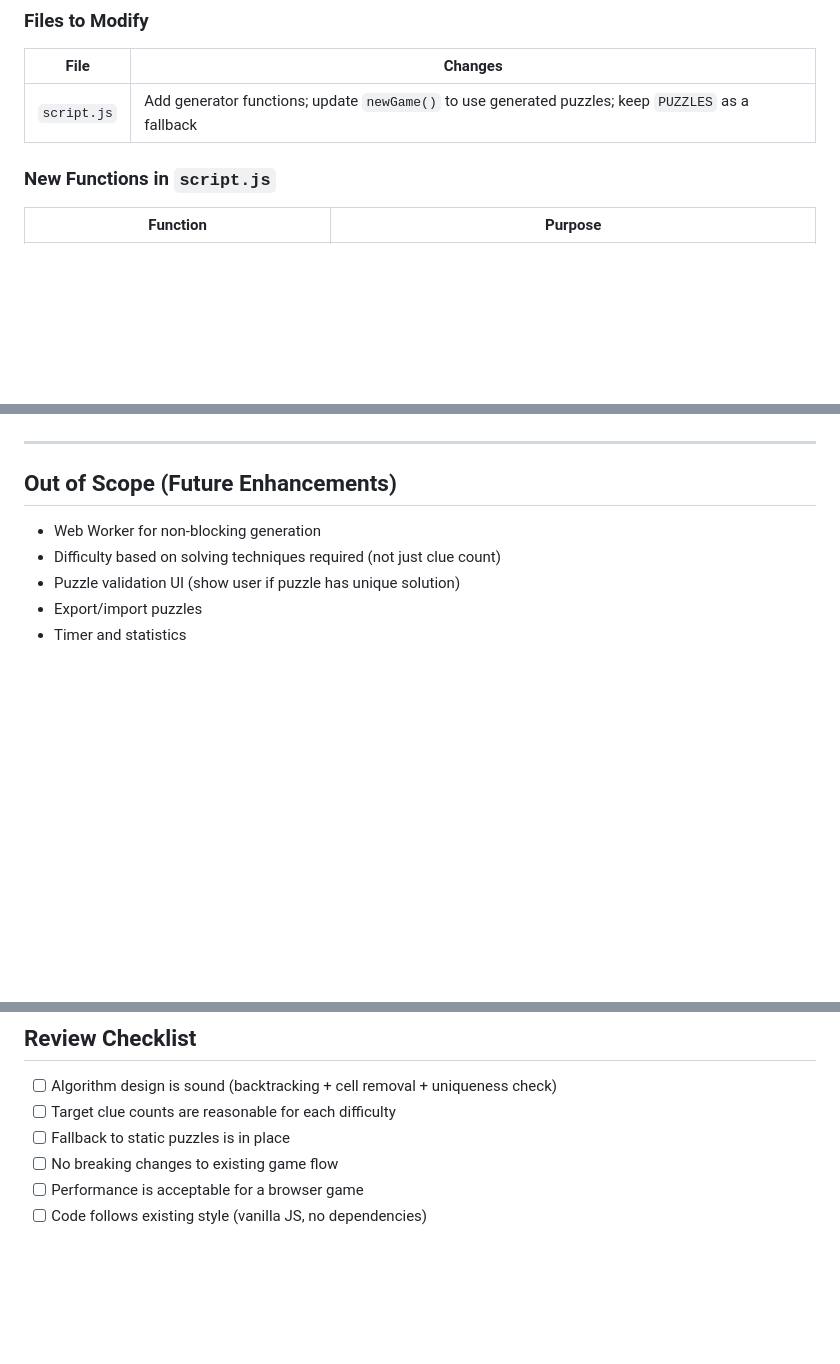
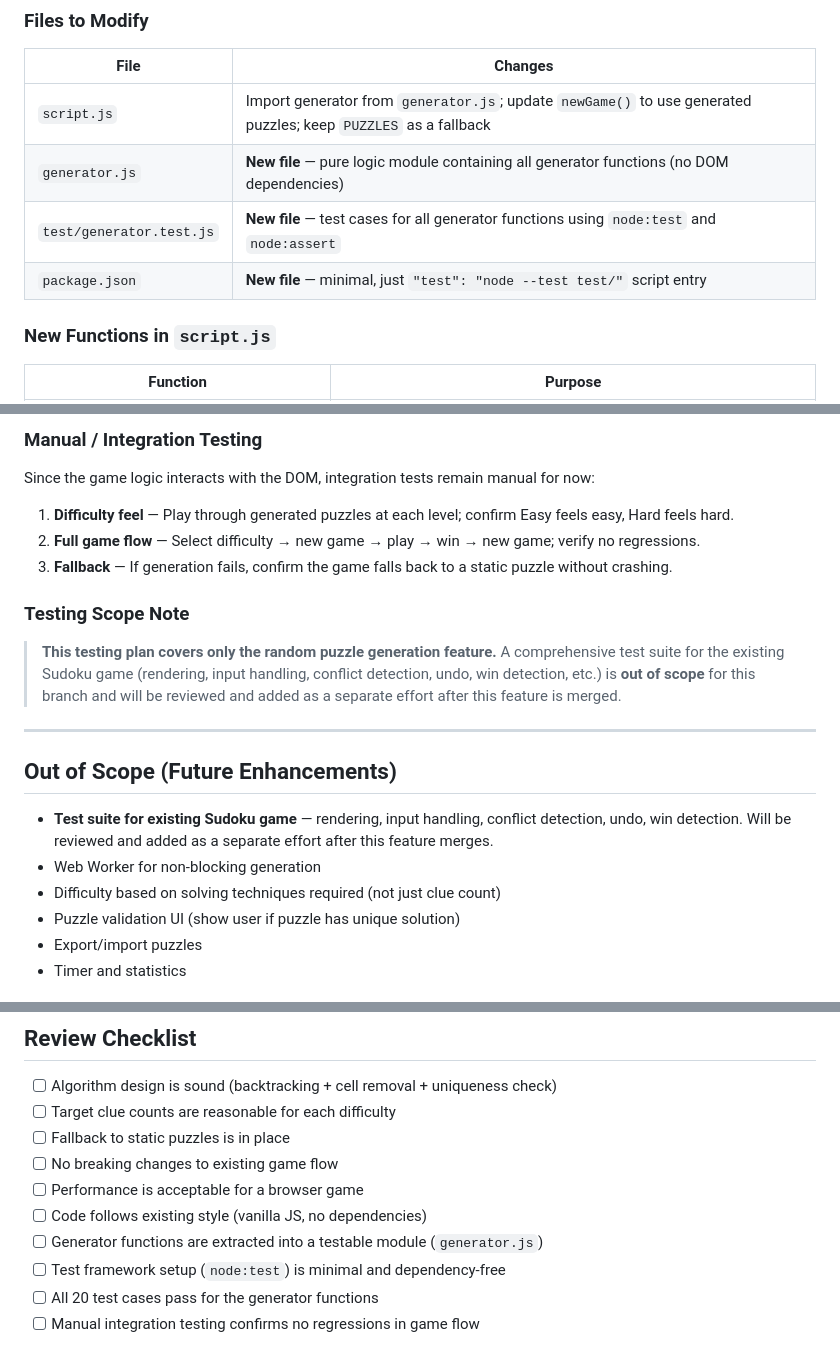
Before and after one commit to yongsin91/basic_sudoku, a Markdown page: PLAN-random-puzzle-generation.md, 3 parts joined by grey strips. GitHub-like rendering; blank space fills up the shorter version.

```diff
--- a/PLAN-random-puzzle-generation.md
+++ b/PLAN-random-puzzle-generation.md
@@ -85,7 +85,10 @@ function countSolutions(board, limit=2):
 
 | File | Changes |
 |------|---------|
-| `script.js` | Add generator functions; update `newGame()` to use generated puzzles; keep `PUZZLES` as a fallback |
+| `script.js` | Import generator from `generator.js`; update `newGame()` to use generated puzzles; keep `PUZZLES` as a fallback |
+| `generator.js` | **New file** — pure logic module containing all generator functions (no DOM dependencies) |
+| `test/generator.test.js` | **New file** — test cases for all generator functions using `node:test` and `node:assert` |
+| `package.json` | **New file** — minimal, just `"test": "node --test test/"` script entry |
 
 ### New Functions in `script.js`
 
@@ -128,8 +184,21 @@ Since there's no test framework, testing will be manual:
+### Manual / Integration Testing
+
+Since the game logic interacts with the DOM, integration tests remain manual for now:
+
+1. **Difficulty feel** — Play through generated puzzles at each level; confirm Easy feels easy, Hard feels hard.
+2. **Full game flow** — Select difficulty → new game → play → win → new game; verify no regressions.
+3. **Fallback** — If generation fails, confirm the game falls back to a static puzzle without crashing.
+
+### Testing Scope Note
+
+> **This testing plan covers only the random puzzle generation feature.**
+> A comprehensive test suite for the existing Sudoku game (rendering, input handling, conflict detection, undo, win detection, etc.) is **out of scope** for this branch and will be reviewed and added as a separate effort after this feature is merged.
 
 ---
 
 ## Out of Scope (Future Enhancements)
 
+- **Test suite for existing Sudoku game** — rendering, input handling, conflict detection, undo, win detection. Will be reviewed and added as a separate effort after this feature merges.
 - Web Worker for non-blocking generation
 - Difficulty based on solving techniques required (not just clue count)
 - Puzzle validation UI (show user if puzzle has unique solution)
@@ -146,3 +215,7 @@ Since there's no test framework, testing will be manual:
 - [ ] No breaking changes to existing game flow
 - [ ] Performance is acceptable for a browser game
 - [ ] Code follows existing style (vanilla JS, no dependencies)
+- [ ] Generator functions are extracted into a testable module (`generator.js`)
+- [ ] Test framework setup (`node:test`) is minimal and dependency-free
+- [ ] All 20 test cases pass for the generator functions
+- [ ] Manual integration testing confirms no regressions in game flow
```
Also changed, not shown: other parts of PLAN-random-puzzle-generation.md (+59 -6 lines).
